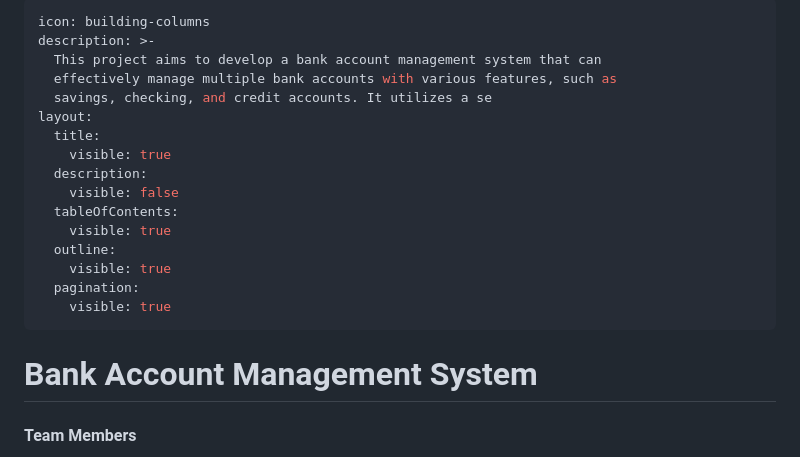
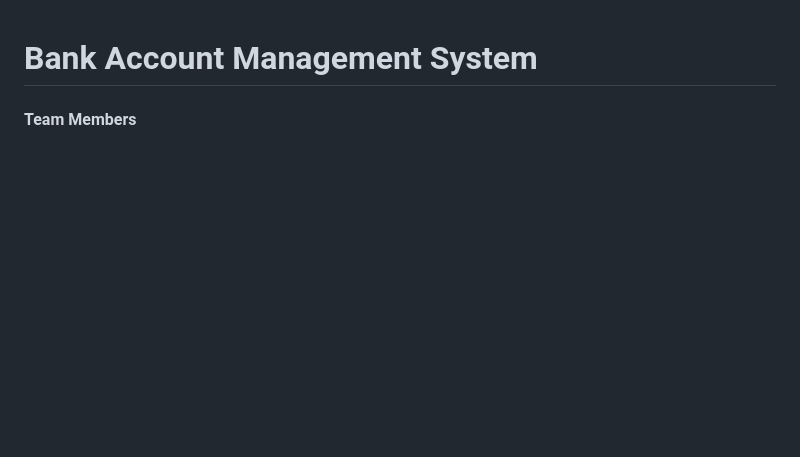
Before and after one commit to Zoibderg/cs162_group_banking_project, a Markdown page: README.md, the part around the change. Drawn GitHub-style; blank space fills up the shorter version.

Commit message:
Update README.md
removed table at top of readme

```diff
--- a/README.md
+++ b/README.md
@@ -1,22 +1,3 @@
----
-icon: building-columns
-description: >-
-  This project aims to develop a bank account management system that can
-  effectively manage multiple bank accounts with various features, such as
-  savings, checking, and credit accounts. It utilizes a se
-layout:
-  title:
-    visible: true
-  description:
-    visible: false
-  tableOfContents:
-    visible: true
-  outline:
-    visible: true
-  pagination:
-    visible: true
----
-
 # Bank Account Management System
 
 #### Team Members
```
